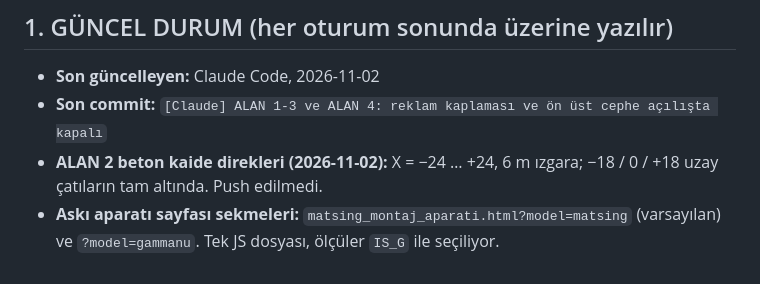
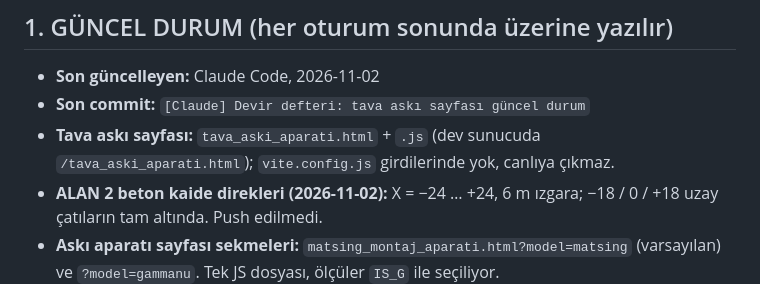
Before and after one commit to okancodeshere/gsstad, a Markdown page: AJAN_DEVIR.md, the part around the change. GitHub-like rendering.

Commit message:
[Claude] Devir defteri: tava askı sayfası güncel durum
Co-Authored-By: Claude Opus 5.5 <noreply@anthropic.com>

```diff
--- a/AJAN_DEVIR.md
+++ b/AJAN_DEVIR.md
@@ -38,7 +38,8 @@ Kullanıcı, birinin kotası bitince diğerine geçer. Ajanlar birbiriyle konuş
 ## 1. GÜNCEL DURUM (her oturum sonunda üzerine yazılır)
 
 - **Son güncelleyen:** Claude Code, 2026-11-02
-- **Son commit:** `[Claude] ALAN 1-3 ve ALAN 4: reklam kaplaması ve ön üst cephe açılışta kapalı`
+- **Son commit:** `[Claude] Devir defteri: tava askı sayfası güncel durum`
+- **Tava askı sayfası:** `tava_aski_aparati.html` + `.js` (dev sunucuda `/tava_aski_aparati.html`); `vite.config.js` girdilerinde yok, canlıya çıkmaz.
 - **ALAN 2 beton kaide direkleri (2026-11-02):** X = −24 … +24, 6 m ızgara; −18 / 0 / +18 uzay çatıların tam altında. Push edilmedi.
 - **Askı aparatı sayfası sekmeleri:** `matsing_montaj_aparati.html?model=matsing` (varsayılan) ve `?model=gammanu`. Tek JS dosyası, ölçüler `IS_G` ile seçiliyor.
 - **Matsing aparatı yedekleri:** `matsing_yedekler/v1_ayarli_egim_123kg/` (ayarlı eğim mafsallı sürüm; dev sunucuda `/matsing_yedekler/v1_ayarli_egim_123kg/matsing_montaj_aparati.html`).
```
